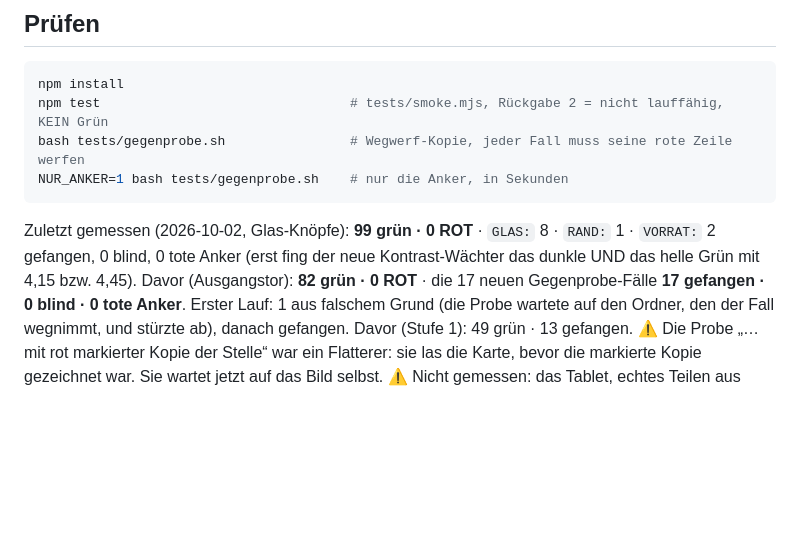
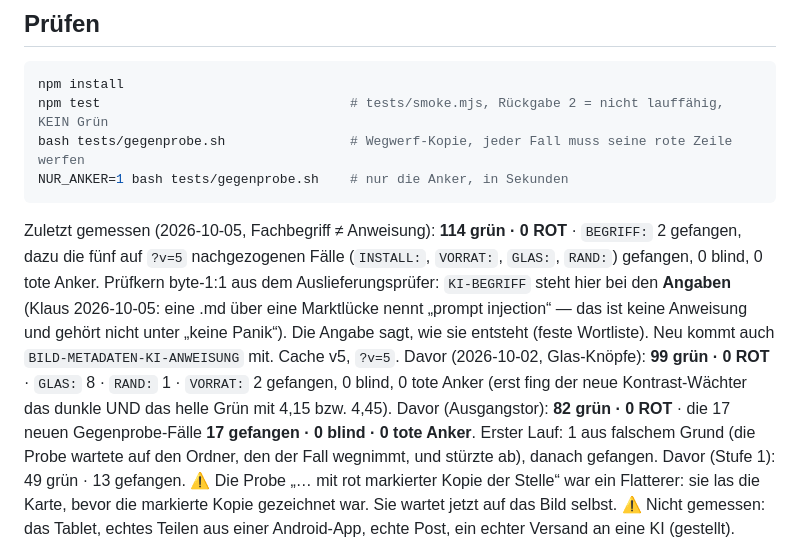
Before and after one commit to lausiklauskn-png/Mein-In-and-Out-Book, a Markdown page: CLAUDE.md, the part around the change. Rendered like a GitHub page; blank space fills up the shorter version.

Commit message:
CLAUDE.md: Fachbegriff als Angabe, Messung 2026-10-05
Co-Authored-By: Claude Opus 5.5 <noreply@anthropic.com>
Claude-Session: https://claude.ai/code/session_018hAdFa2pVURj2LN6uzMpxq

````diff
--- a/CLAUDE.md
+++ b/CLAUDE.md
@@ -134,7 +134,8 @@ bash tests/gegenprobe.sh                # Wegwerf-Kopie, jeder Fall muss seine r
 NUR_ANKER=1 bash tests/gegenprobe.sh    # nur die Anker, in Sekunden
 ```
 
-Zuletzt gemessen (2026-10-02, Glas-Knöpfe): **99 grün · 0 ROT** · `GLAS:` 8 · `RAND:` 1 · `VORRAT:` 2 gefangen, 0 blind, 0 tote Anker (erst fing der neue Kontrast-Wächter das dunkle UND das helle Grün mit 4,15 bzw. 4,45). Davor (Ausgangstor): **82 grün · 0 ROT** · die 17 neuen
+Zuletzt gemessen (2026-10-05, Fachbegriff ≠ Anweisung): **114 grün · 0 ROT** · `BEGRIFF:` 2 gefangen, dazu die fünf auf `?v=5` nachgezogenen Fälle (`INSTALL:`, `VORRAT:`, `GLAS:`, `RAND:`) gefangen, 0 blind, 0 tote Anker. Prüfkern byte-1:1 aus dem Auslieferungsprüfer: `KI-BEGRIFF` steht hier bei den **Angaben** (Klaus 2026-10-05: eine .md über eine Marktlücke nennt „prompt injection“ — das ist keine Anweisung und gehört nicht unter „keine Panik“). Die Angabe sagt, wie sie entsteht (feste Wortliste). Neu kommt auch `BILD-METADATEN-KI-ANWEISUNG` mit. Cache v5, `?v=5`.
+Davor (2026-10-02, Glas-Knöpfe): **99 grün · 0 ROT** · `GLAS:` 8 · `RAND:` 1 · `VORRAT:` 2 gefangen, 0 blind, 0 tote Anker (erst fing der neue Kontrast-Wächter das dunkle UND das helle Grün mit 4,15 bzw. 4,45). Davor (Ausgangstor): **82 grün · 0 ROT** · die 17 neuen
 Gegenprobe-Fälle **17 gefangen · 0 blind · 0 tote Anker**. Erster Lauf: 1 aus falschem Grund
 (die Probe wartete auf den Ordner, den der Fall wegnimmt, und stürzte ab), danach gefangen. Davor (Stufe 1): 49 grün · 13 gefangen.
 ⚠ Die Probe „… mit rot markierter Kopie der Stelle“ war ein Flatterer: sie las die Karte,
````
